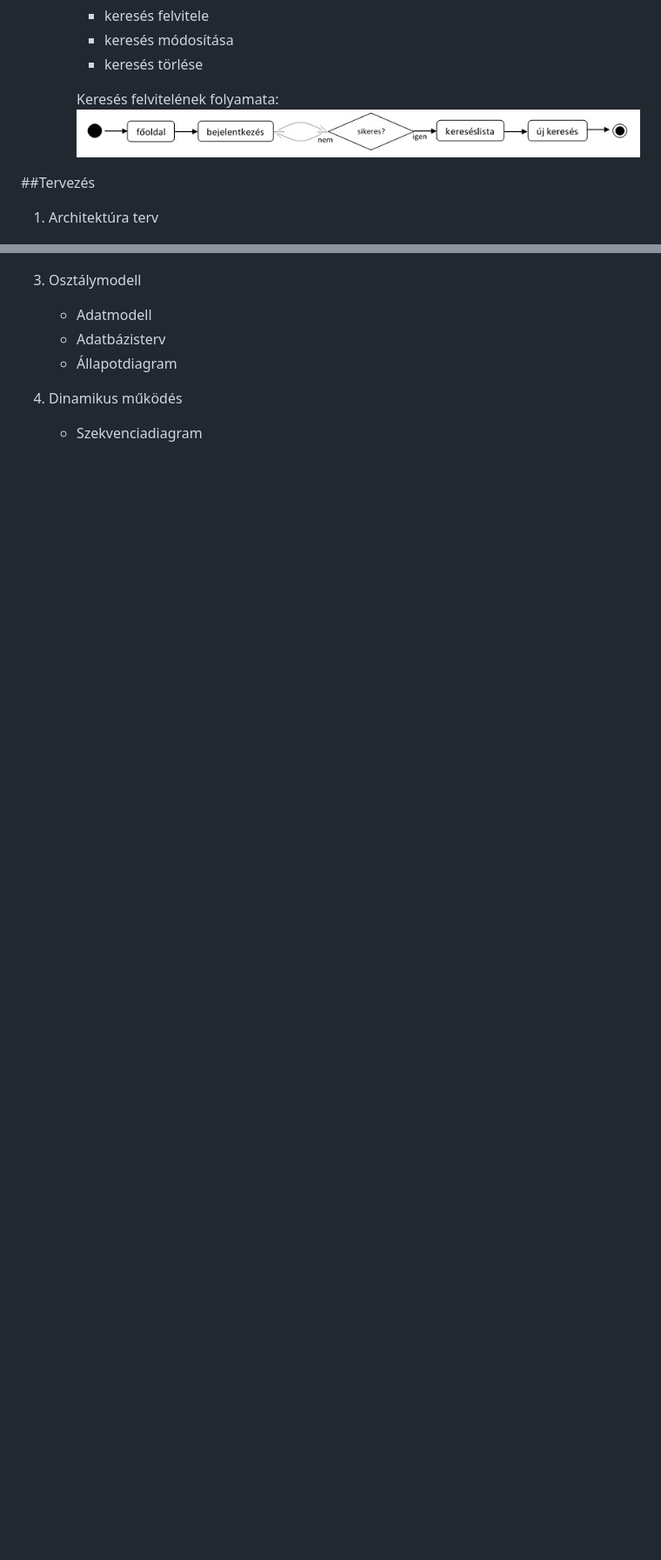
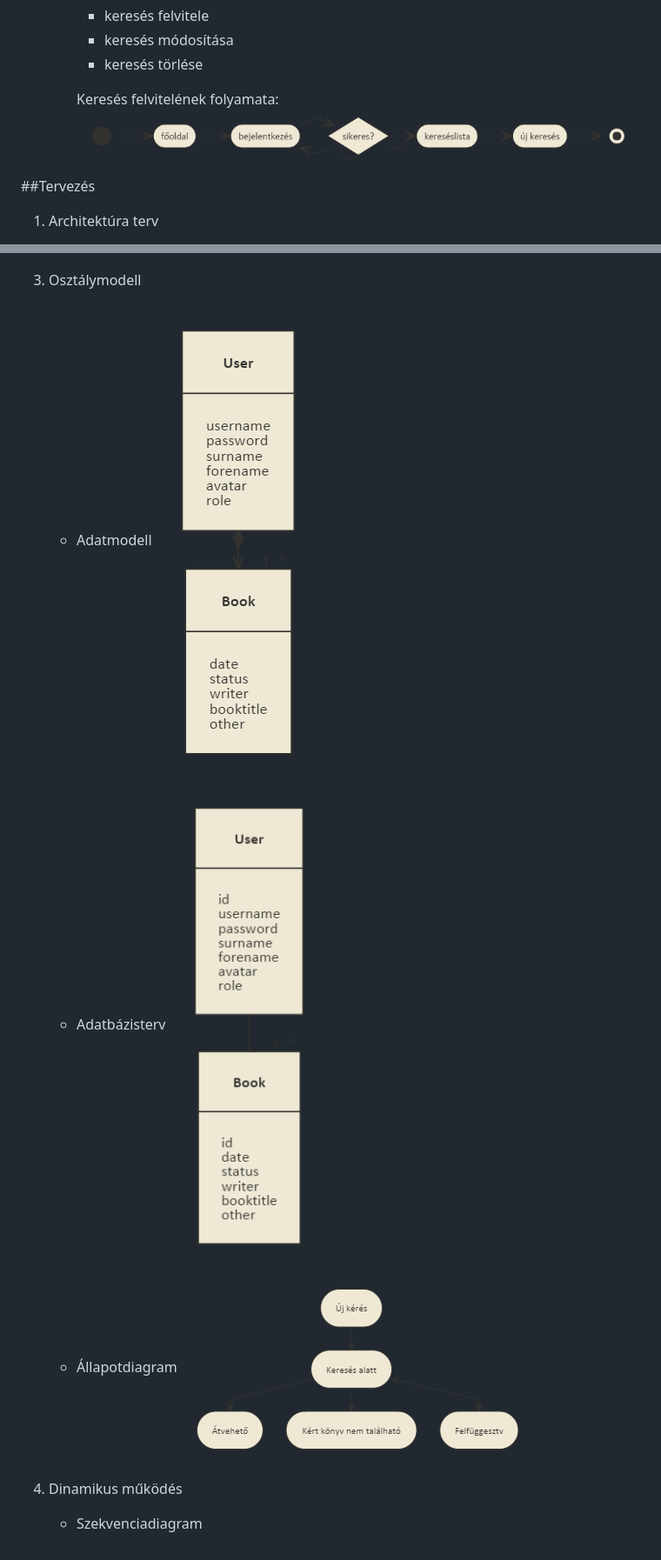
Before and after one commit to barathzsofi/vwl4ri, a Markdown page: README.md, 2 parts joined by grey strips. Shown at 87% size. Rendered like a GitHub page; pictures changed too: public/adatbterv.png (added), public/adatmodell.png (added), public/allapotdiagram.png (added); blank space fills up the shorter version.

```diff
--- a/README.md
+++ b/README.md
@@ -29,7 +29,7 @@
         + keresés törlése
 
         Keresés felvitelének folyamata:
-            ![Keresés felvitelének folyamata](public/folymeghat.jpg)
+            ![Keresés felvitelének folyamata](public/folyamatmeghat.png)
 
 
 ##Tervezés
@@ -76,8 +86,11 @@
 
 3. Osztálymodell
     - Adatmodell
+        ![Adatmodell](public/adatmodell.png)
     - Adatbázisterv
+        ![Adatbázisterv](public/adatbterv.png)
     - Állapotdiagram
+        ![Állapotdiagram](public/allapotdiagram.png)
 
 4. Dinamikus működés
     - Szekvenciadiagram
```
Also changed, not shown: other parts of README.md (+10 -0 lines).
